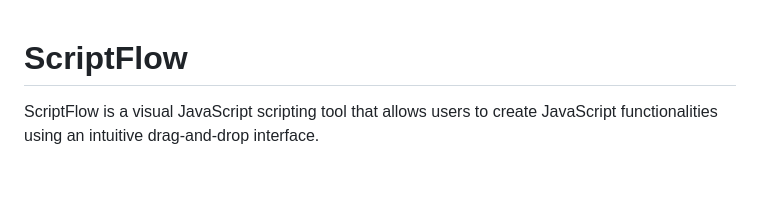
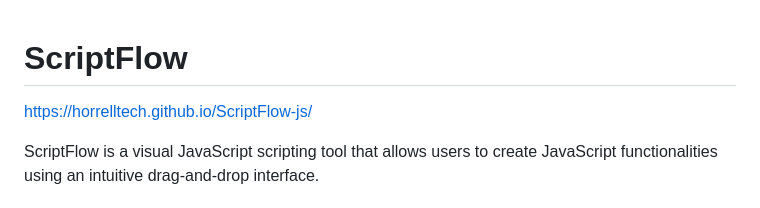
Before and after one commit to HorrellTech/ScriptFlow-js, a Markdown page: README.md, the part around the change. Rendered like a GitHub page; blank space fills up the shorter version.

Commit message:
Update README.md
Added link to app

```diff
--- a/README.md
+++ b/README.md
@@ -1,4 +1,5 @@
 # ScriptFlow
+https://horrelltech.github.io/ScriptFlow-js/
 
 ScriptFlow is a visual JavaScript scripting tool that allows users to create JavaScript functionalities using an intuitive drag-and-drop interface.
 
```
